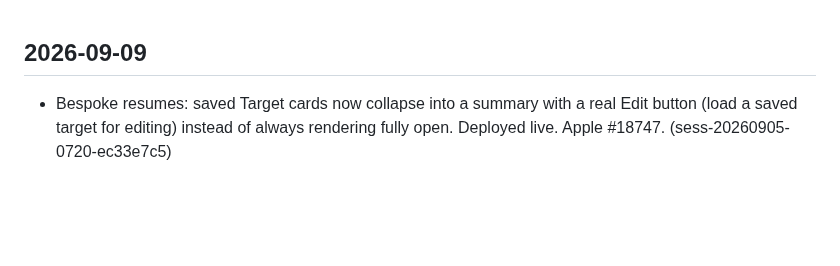
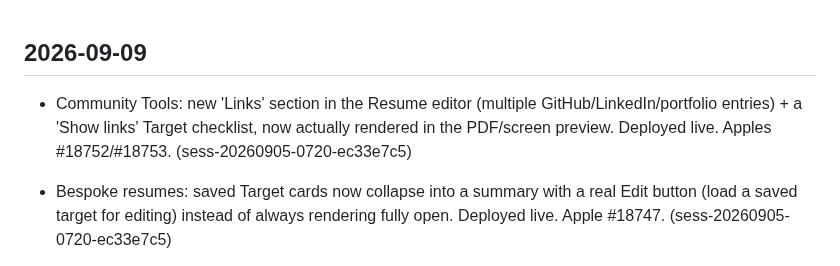
Before and after one commit to emilyspringerton/CarePyre, a Markdown page: CHANGELOG.md, the part around the change. Drawn GitHub-style; blank space fills up the shorter version.

Commit message:
changelog(CarePyre): Community Tools: new 'Links' section in the Resume editor (…
Session: sess-20260905-0720-ec33e7c5

```diff
--- a/CHANGELOG.md
+++ b/CHANGELOG.md
@@ -1,4 +1,5 @@
 ## 2026-09-09
+- Community Tools: new 'Links' section in the Resume editor (multiple GitHub/LinkedIn/portfolio entries) + a 'Show links' Target checklist, now actually rendered in the PDF/screen preview. Deployed live. Apples #18752/#18753. (sess-20260905-0720-ec33e7c5)
 - Bespoke resumes: saved Target cards now collapse into a summary with a real Edit button (load a saved target for editing) instead of always rendering fully open. Deployed live. Apple #18747. (sess-20260905-0720-ec33e7c5)
 - Community Tools: 'Community tools' checkbox column added to the admin Users table (console.html), wired to the existing PATCH .../users/{uid} route. Deployed live. Apple #18742. (sess-20260905-0720-ec33e7c5)
 - Community Tools: real 'Download PDF'/'Export PDF' buttons in console.html for the master resume and each saved Target, backed by IDUNA_PRO's new PDF export routes. Apple #18738. (sess-20260905-0720-ec33e7c5)
```
